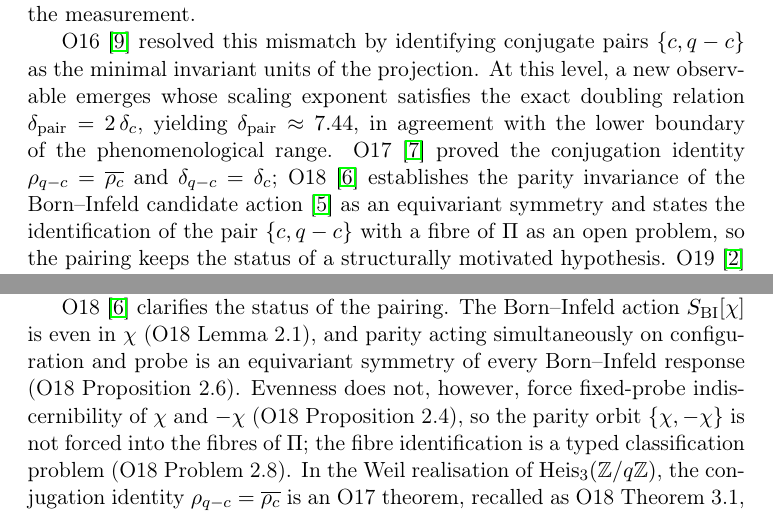
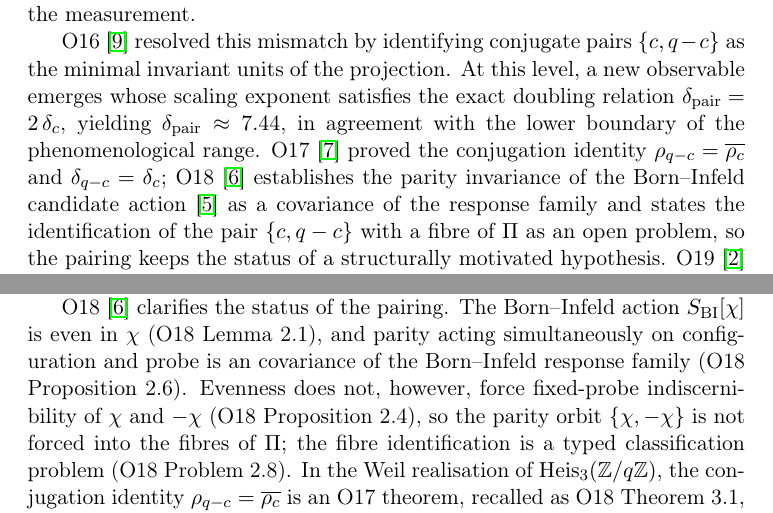
Before and after one commit to Cosmochrony/spectral-o20, a LaTeX paper (tex/SpectralO20.tex): two parts of pages 3 and 6 of 15, joined at a grey line, cut so that both start at the same text. Compiled offline with pdfLaTeX.

Commit message:
Covariance wording for the O18 parity input (review repair)

```diff
--- a/tex/SpectralO20.tex
+++ b/tex/SpectralO20.tex
@@ -118,7 +118,7 @@ A Dynamical Selection Criterion for the Capacity Exponent\\[0.5ex]
     boundary of the phenomenological range.
     O17~\cite{Beau2026a21} proved the conjugation identity $\rho_{q-c} = \overline{\rho_c}$
     and $\delta_{q-c} = \delta_c$; O18~\cite{Beau2026a22} establishes the parity invariance of
-    the Born--Infeld candidate action~\cite{Beau2026c} as an equivariant symmetry and states
+    the Born--Infeld candidate action~\cite{Beau2026c} as a covariance of the response family and states
     the identification of the pair $\{c, q-c\}$ with a fibre of $\Pi$ as an open problem,
     so the pairing keeps the status of a structurally motivated hypothesis.
     O19~\cite{Beau2026a23} completed this refinement by constructing a
@@ -286,8 +286,8 @@ A Dynamical Selection Criterion for the Capacity Exponent\\[0.5ex]
       O18~\cite{Beau2026a22} clarifies the status of the pairing.
       The Born--Infeld action $S_{\mathrm{BI}}[\chi]$ is even in
       $\chi$ (O18 Lemma~2.1), and parity acting simultaneously on
-      configuration and probe is an equivariant symmetry of every
-      Born--Infeld response (O18 Proposition~2.6).
+      configuration and probe is an covariance of the Born--Infeld
+      response family (O18 Proposition~2.6).
       Evenness does not, however, force fixed-probe indiscernibility of
       $\chi$ and $-\chi$ (O18 Proposition~2.4), so the parity orbit
       $\{\chi, -\chi\}$ is not forced into the fibres of $\Pi$;
```
Also changed, not shown: README.md.
